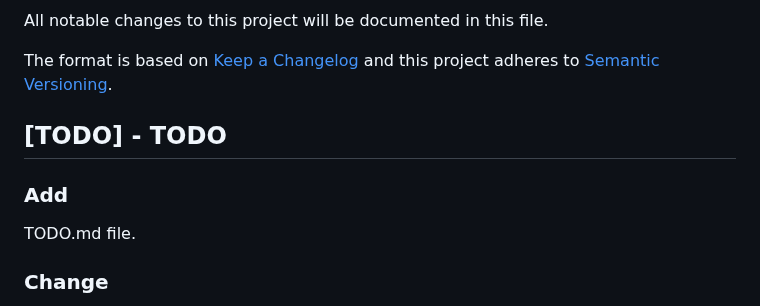
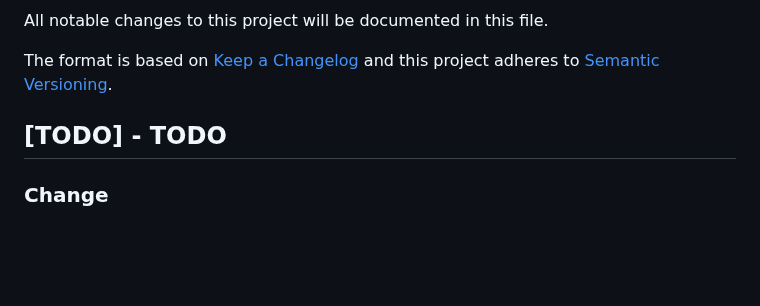
Before and after one commit to CarlosAMolina/cmoli.es, a Markdown page: CHANGELOG.md, the part around the change. GitHub-like rendering; blank space fills up the shorter version.

Commit message:
update changelog

```diff
--- a/CHANGELOG.md
+++ b/CHANGELOG.md
@@ -6,9 +6,6 @@ The format is based on [Keep a Changelog](http://keepachangelog.com/)
 and this project adheres to [Semantic Versioning](http://semver.org/).
 
 ## [TODO] - TODO
-### Add
-TODO.md file.
-
 ### Change
 - Menu icon color to white.
 - Improve CSS and HTML: drop not required files, simplify code.
```
